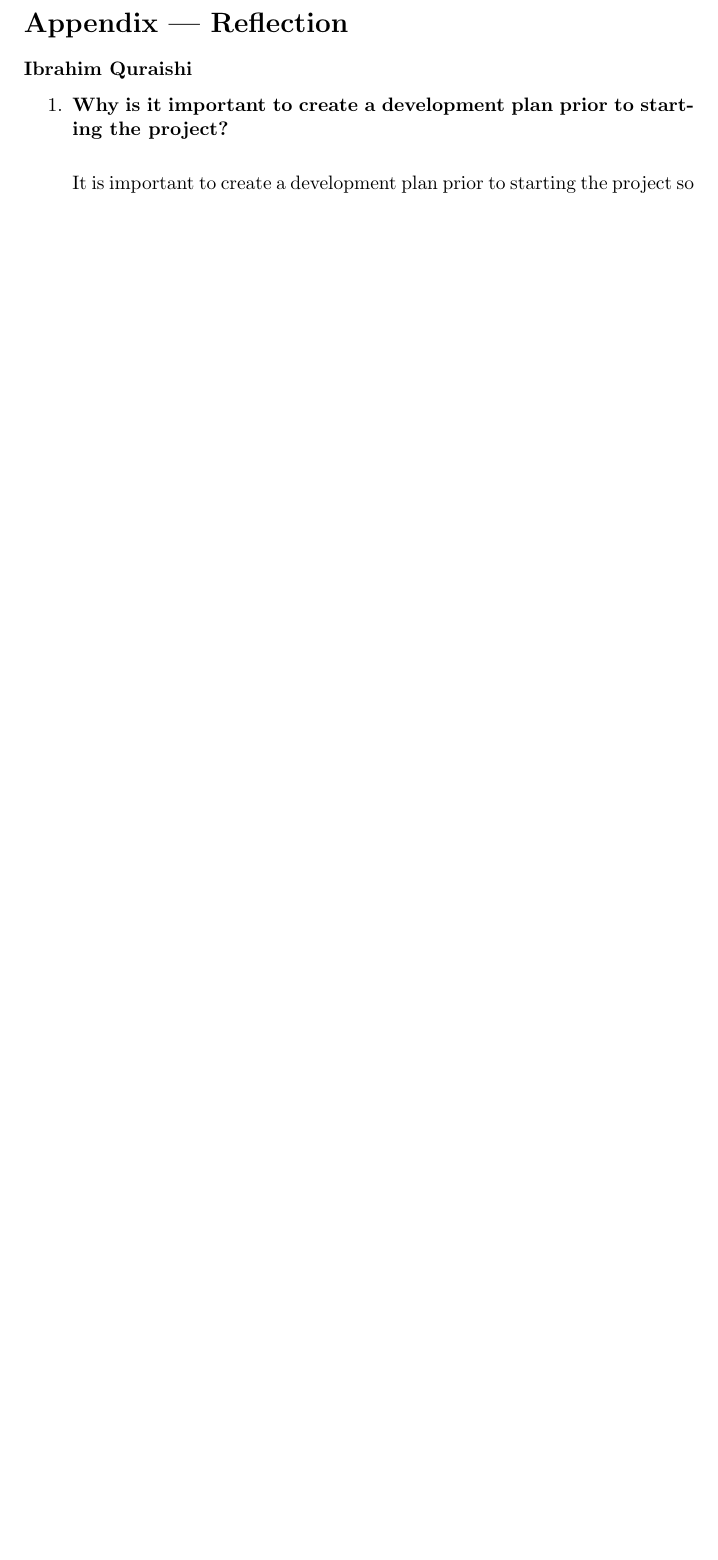
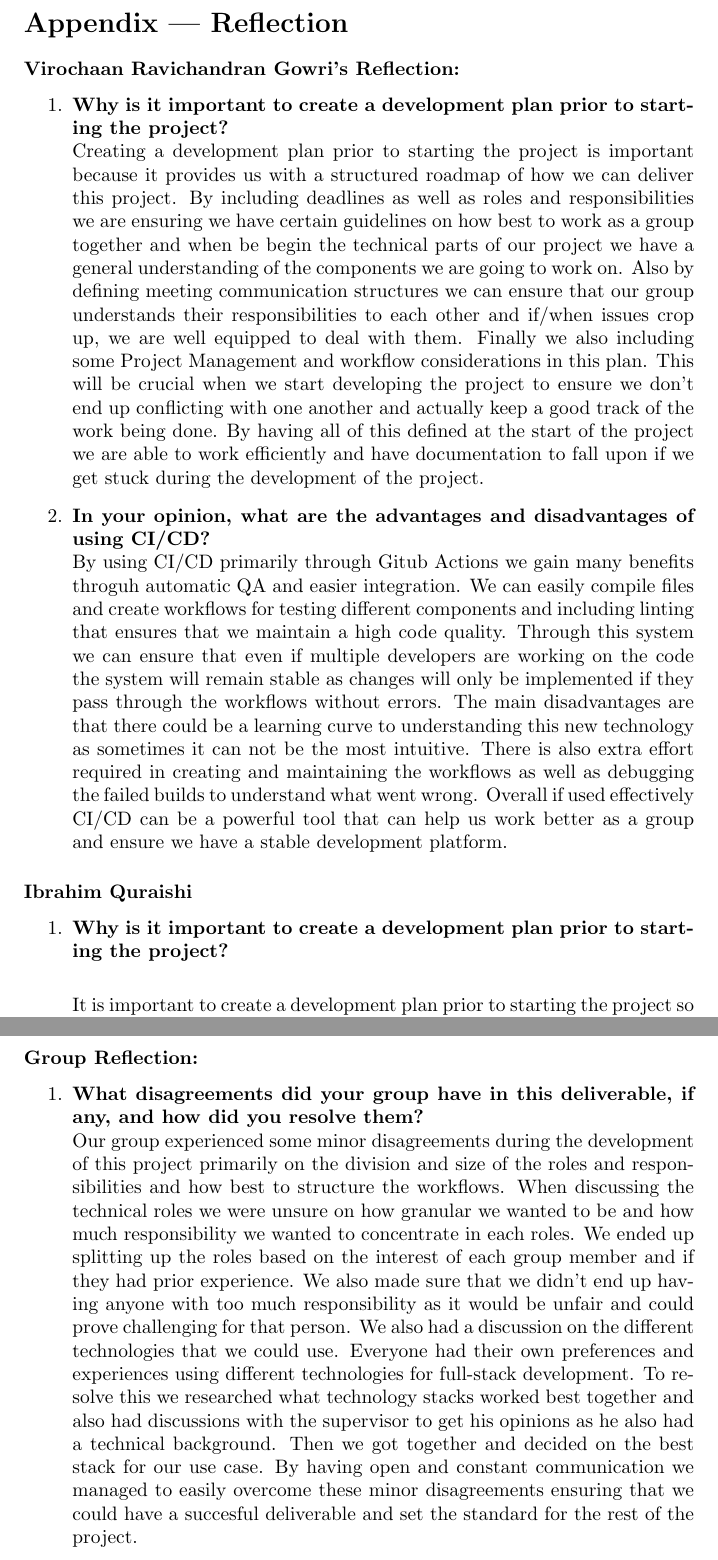
Before and after one commit to VirochaanRG/MES-Event-Management-System, a LaTeX document (docs/DevelopmentPlan/DevelopmentPlan.tex): part of page 10 of 14 before the commit and two parts of pages 10 and 12 of 15 after it, the two joined at a grey line, cut so that both start at the same text, the shorter picture padded with empty space. Compiled offline with pdfLaTeX.

Commit message:
Fixed Reflection

```diff
--- a/docs/DevelopmentPlan/DevelopmentPlan.tex
+++ b/docs/DevelopmentPlan/DevelopmentPlan.tex
@@ -319,7 +319,16 @@ A Git worktree should be used for the main branch and each feature/deliverable b
 
 \section*{Appendix --- Reflection}
 
-\textbf{Ibrahim Quraishi}
+\subsubsection*{Virochaan Ravichandran Gowri's Reflection: }
+\begin{enumerate}
+    \item \textbf{Why is it important to create a development plan prior to starting the
+    project?} \\
+    Creating a development plan prior to starting the project is important because it provides us with a structured roadmap of how we can deliver this project. By including deadlines as well as roles and responsibilities we are ensuring we have certain guidelines on how best to work as a group together and when be begin the technical parts of our project we have a general understanding of the components we are going to work on. Also by defining meeting communication structures we can ensure that our group understands their responsibilities to each other and if/when issues crop up, we are well equipped to deal with them. Finally we also including some Project Management and workflow considerations in this plan. This will be crucial when we start developing the project to ensure we don't end up conflicting with one another and actually keep a good track of the work being done. By having all of this defined at the start of the project we are able to work efficiently and have documentation to fall upon if we get stuck during the development of the project.
+    \item \textbf{In your opinion, what are the advantages and disadvantages of using CI/CD?} \\
+    By using CI/CD primarily through Gitub Actions we gain many benefits throguh automatic QA and easier integration. We can easily compile files and create workflows for testing different components and including linting that ensures that we maintain a high code quality. Through this system we can ensure that even if multiple developers are working on the code the system will remain stable as changes will only be implemented if they pass through the workflows without errors. The main disadvantages are that there could be a learning curve to understanding this new technology as sometimes it can not be the most intuitive. There is also extra effort required in creating and maintaining the workflows as well as debugging the failed builds to understand what went wrong. Overall if used effectively CI/CD can be a powerful tool that can help us work better as a group and ensure we have a stable development platform.
+\end{enumerate}
+
+\subsubsection*{Ibrahim Quraishi}
 \begin{enumerate}
     \item \textbf{Why is it important to create a development plan prior to starting the
     project?}\\
@@ -344,7 +353,11 @@ A Git worktree should be used for the main branch and each feature/deliverable b
 
     One of the main advantages of CI/CD, in my opinion, is that it significantly reduces the stress caused by integration. We can constantly test and deploy changes in smaller chunks rather than having to deal with a massive merge at the end, which keeps the project stable and reduces bugs. The disadvantage is that setting up CI/CD requires time and work, particularly in the beginning when you want to test something quickly. However, because it allows for collaboration and minimizes last-minute issues, I believe the advantages outweigh the disadvantages overall.
 \end{enumerate}
-
+\subsubsection*{Group Reflection: }
+\begin{enumerate}
+  \item \textbf{What disagreements did your group have in this deliverable, if any, and how did you resolve them?} \\
+  Our group experienced some minor disagreements during the development of this project primarily on the division and size of the roles and responsibilities and how best to structure the workflows. When discussing the technical roles we were unsure on how granular we wanted to be and how much responsibility we wanted to concentrate in each roles. We ended up splitting up the roles based on the interest of each group member and if they had prior experience. We also made sure that we didn't end up having anyone with too much responsibility as it would be unfair and could prove challenging for that person. We also had a discussion on the different technologies that we could use. Everyone had their own preferences and experiences using different technologies for full-stack development. To resolve this we researched what technology stacks worked best together and also had discussions with the supervisor to get his opinions as he also had a technical background. Then we got together and decided on the best stack for our use case. By having open and constant communication we managed to easily overcome these minor disagreements ensuring that we could have a succesful deliverable and set the standard for the rest of the project.
+\end{enumerate}
 \newpage{}
 
 \section*{Appendix --- Team Charter}
```
Also changed, not shown: docs/ProblemStatementAndGoals/ProblemStatement.tex (+1 -3 lines), docs/DevelopmentPlan/DevelopmentPlan.pdf, docs/ProblemStatementAndGoals/ProblemStatement.pdf, docs/DevelopmentPlan/DevelopmentPlan.tex (2 more changed lines).
